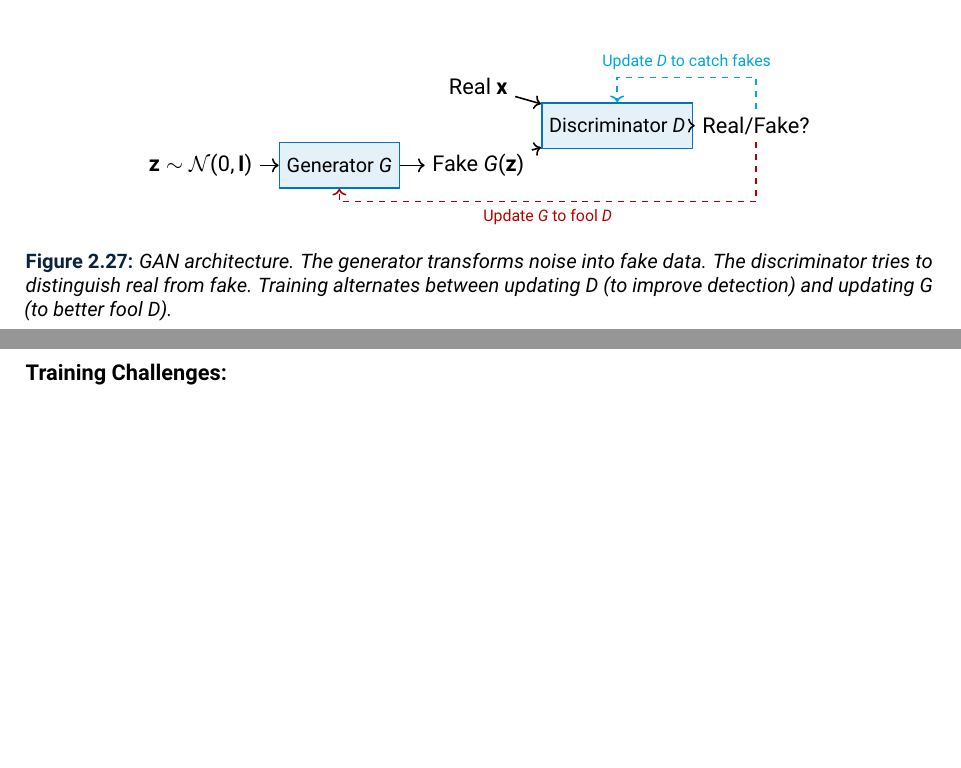
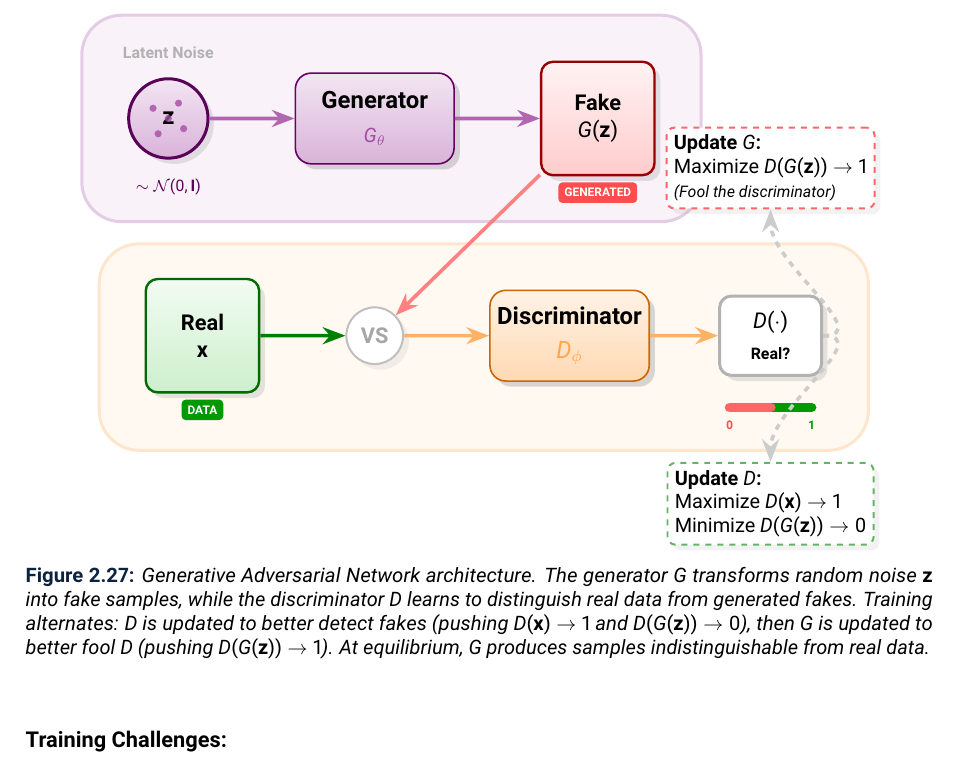
Before and after one commit to alevu3344/ML_Notes, a LaTeX thesis (main.tex): two parts of pages 95 and 96 of 100 before the commit and part of page 96 of 100 after it, the two joined at a grey line, cut at the place of the change, the shorter picture padded with empty space. Compiled offline with pdfLaTeX.

Commit message:
improved gan tikz

```diff
--- a/main.tex
+++ b/main.tex
@@ -3933,43 +3933,202 @@ GANs take a completely different approach: a \textbf{game} between two networks.
 \begin{figure}[H]
 \centering
 \begin{tikzpicture}[
-    scale=0.7,
-    block/.style={rectangle, draw=tudelftblue, fill=tudelftblue!10, thick, minimum width=2cm, minimum height=0.8cm, font=\small},
-    arrow/.style={->, thick}
+    scale=0.9,
+    node distance=1.8cm,
+    font=\sffamily,
+    % --- Styles ---
+    mainblock/.style={
+        rectangle,
+        rounded corners=8pt,
+        draw=#1!80!black,
+        top color=#1!10,
+        bottom color=#1!30,
+        thick,
+        minimum width=2.8cm,
+        minimum height=1.6cm,
+        font=\bfseries\large,
+        align=center,
+        drop shadow={opacity=0.3, shadow xshift=1mm, shadow yshift=-1mm}
+    },
+    noisenode/.style={
+        circle,
+        draw=violet!70!black,
+        line width=1.5pt,
+        top color=violet!10,
+        bottom color=violet!30,
+        minimum size=1.4cm,
+        font=\large\bfseries,
+        drop shadow={opacity=0.2}
+    },
+    imagenode/.style={
+        rectangle,
+        rounded corners=6pt,
+        draw=#1!60!black,
+        line width=1.2pt,
+        minimum width=2.0cm,
+        minimum height=2.0cm,
+        top color=#1!5,
+        bottom color=#1!20,
+        font=\bfseries,
+        align=center,
+        drop shadow={opacity=0.2}
+    },
+    outputnode/.style={
+        rectangle,
+        rounded corners=6pt,
+        draw=gray!60,
+        line width=1.5pt,
+        minimum width=1.8cm,
+        minimum height=1.4cm,
+        fill=white,
+        font=\bfseries,
+        align=center,
+        drop shadow={opacity=0.2}
+    },
+    link/.style={
+        -{Stealth[length=4mm, width=3mm]},
+        line width=1.8pt,
+        draw=#1,
+        rounded corners=8pt
+    },
+    rulebox/.style={
+        rectangle,
+        rounded corners=4pt,
+        draw=#1!60,
+        fill=white,
+        dashed,
+        line width=1pt,
+        minimum width=3.5cm,
+        minimum height=1.2cm,
+        align=left,
+        font=\small,
+        drop shadow={opacity=0.1}
+    },
+    vsnode/.style={
+        circle,
+        draw=gray!50,
+        fill=white,
+        line width=1pt,
+        minimum size=1.0cm,
+        font=\bfseries,
+        text=gray!70,
+        drop shadow={opacity=0.1}
+    }
 ]
-    % Noise
-    \node (z) at (0, 0) {$\mathbf{z} \sim \mathcal{N}(0, \mathbf{I})$};
-
-    % Generator
-    \node[block] (G) at (3.5, 0) {Generator $G$};
-
-    % Fake image
-    \node (fake) at (7, 0) {Fake $G(\mathbf{z})$};
-
-    % Real image
-    \node (real) at (7, 2) {Real $\mathbf{x}$};
-
-    % Discriminator
-    \node[block] (D) at (10.5, 1) {Discriminator $D$};
-
-    % Output
-    \node (out) at (14, 1) {Real/Fake?};
-
-    % Arrows
-    \draw[arrow] (z) -- (G);
-    \draw[arrow] (G) -- (fake);
-    \draw[arrow] (fake) -- (D);
-    \draw[arrow] (real) -- (D);
-    \draw[arrow] (D) -- (out);
-
-    % Feedback arrows
-    \draw[arrow, red!70!black, dashed] (out.south) -- ++(0, -1.5) -| node[pos=0.25, below, font=\scriptsize] {Update $G$ to fool $D$} (G.south);
-    \draw[arrow, tudelftcyan, dashed] (out.north) -- ++(0, 0.8) -| node[pos=0.25, above, font=\scriptsize] {Update $D$ to catch fakes} (D.north);
+
+% =========================================================
+% ROW 1: GENERATOR (Top)
+% =========================================================
+
+\node[mainblock=violet] (G) at (0, 4) {Generator\\[3pt]{\small\color{violet!70}$G_\theta$}};
+
+\node[noisenode, left=1.5cm of G] (z) {$\mathbf{z}$};
+\node[below=0.2cm of z, font=\scriptsize, text=violet!70!black] {$\sim \mathcal{N}(0, \mathbf{I})$};
+\node[above=0.2cm of z, font=\bfseries\scriptsize, text=gray!60] {Latent Noise};
+
+\node[imagenode=red, right=1.5cm of G] (fake) {Fake\\$G(\mathbf{z})$};
+\node[below=0.1cm of fake, font=\tiny\bfseries, text=white, fill=red!70, rounded corners=2pt, inner sep=3pt] {GENERATED};
+
+\draw[link=violet!60] (z) -- (G);
+\draw[link=violet!60] (G) -- (fake);
+
+
+% =========================================================
+% ROW 2: DISCRIMINATOR (Bottom)
+% =========================================================
+
+\node[vsnode, below=2.5cm of G] (vs) {VS};
+
+\node[imagenode=green!70!black, left=1.5cm of vs] (real) {Real\\$\mathbf{x}$};
+\node[below=0.1cm of real, font=\tiny\bfseries, text=white, fill=green!60!black, rounded corners=2pt, inner sep=3pt] {DATA};
+
+\node[mainblock=orange, right=1.5cm of vs] (D) {Discriminator\\[3pt]{\color{orange!70}$D_\phi$}};
+
+\node[outputnode, right=1.2cm of D] (out) {$D(\cdot)$\\[2pt]{\scriptsize Real?}};
+
+% Probability Bar
+\begin{scope}[shift={($(out.south)+(0, -0.6)$)}]
+    \draw[gray!30, line width=5pt, line cap=round] (-0.8, 0) -- (0.8, 0);
+    \draw[green!60!black, line width=5pt, line cap=round] (0, 0) -- (0.8, 0);
+    \draw[red!60, line width=5pt, line cap=round] (-0.8, 0) -- (0, 0);
+    \node[font=\tiny\bfseries, text=red!70] at (-0.8, -0.35) {0};
+    \node[font=\tiny\bfseries, text=green!60!black] at (0.8, -0.35) {1};
+\end{scope}
+
+\draw[link=green!50!black] (real) -- (vs);
+\draw[link=orange!60] (vs) -- (D);
+\draw[link=orange!60] (D) -- (out);
+\draw[link=red!50] (fake) -- (vs);
+
+
+% =========================================================
+% UPDATE RULES (New placement)
+% =========================================================
+
+% Rule G (Top of Output)
+\node[rulebox=red, above=1.5cm of out] (ruleG) {
+    \textbf{Update $G$:}\\
+    Maximize $D(G(\mathbf{z})) \to 1$\\
+    \textit{\scriptsize(Fool the discriminator)}
+};
+
+% Rule D (Bottom of Output)
+\node[rulebox=green!50!black, below=1.5cm of out] (ruleD) {
+    \textbf{Update $D$:}\\
+    Maximize $D(\mathbf{x}) \to 1$\\
+    Minimize $D(G(\mathbf{z})) \to 0$
+};
+
+% Arrows from Output to Rules (CURVED)
+% out=0   : Leaves the Output node going Right
+% in=270  : Enters the Top node coming from the Bottom
+% in=90   : Enters the Bottom node coming from the Top
+
+\draw[link=gray!40, dashed] (out.east) to[out=0, in=270] (ruleG.south);
+\draw[link=gray!40, dashed] (out.east) to[out=0, in=90] (ruleD.north);
+
+
+% =========================================================
+% BACKGROUNDS
+% =========================================================
+\begin{scope}[on background layer]
+    % Generator Region
+    \node[
+        fit=(z) (G) (fake),
+        inner sep=0.8cm,
+        fill=violet!5,
+        draw=violet!20,
+        line width=1.5pt,
+        rounded corners=20pt
+    ] (gen_bg) {};
+
+    % Discriminator Region
+    \node[
+        fit=(real) (vs) (D) (out),
+        inner sep=0.8cm,
+        yshift=-0.2cm,
+        fill=orange!5,
+        draw=orange!20,
+        line width=1.5pt,
+        rounded corners=20pt
+    ] (disc_bg) {};
+\end{scope}
+
+
+
+% =========================================================
+% NOISE DOTS
+% =========================================================
+\begin{scope}
+    \foreach \x/\y in {-0.3/0.2, 0.3/-0.2, -0.2/-0.3, 0.2/0.3, 0/0} {
+        \fill[violet!70, opacity=0.8] ($(z)+(\x,\y)$) circle (2pt);
+    }
+\end{scope}
+
 \end{tikzpicture}
-\caption{GAN architecture. The generator transforms noise into fake data. The discriminator tries to distinguish real from fake. Training alternates between updating $D$ (to improve detection) and updating $G$ (to better fool $D$).}
+\caption{Generative Adversarial Network architecture. The generator $G$ transforms random noise $\mathbf{z}$ into fake samples, while the discriminator $D$ learns to distinguish real data from generated fakes. Training alternates: $D$ is updated to better detect fakes (pushing $D(\mathbf{x}) \to 1$ and $D(G(\mathbf{z})) \to 0$), then $G$ is updated to better fool $D$ (pushing $D(G(\mathbf{z})) \to 1$). At equilibrium, $G$ produces samples indistinguishable from real data.}
 \label{fig:gan}
 \end{figure}
-
 \paragraph{Training Challenges:}
 \begin{itemize}
 	\item \textbf{Mode collapse:} $G$ learns to produce only a few modes of the data distribution.
```
Also changed, not shown: main.tex (2 more changed lines).
